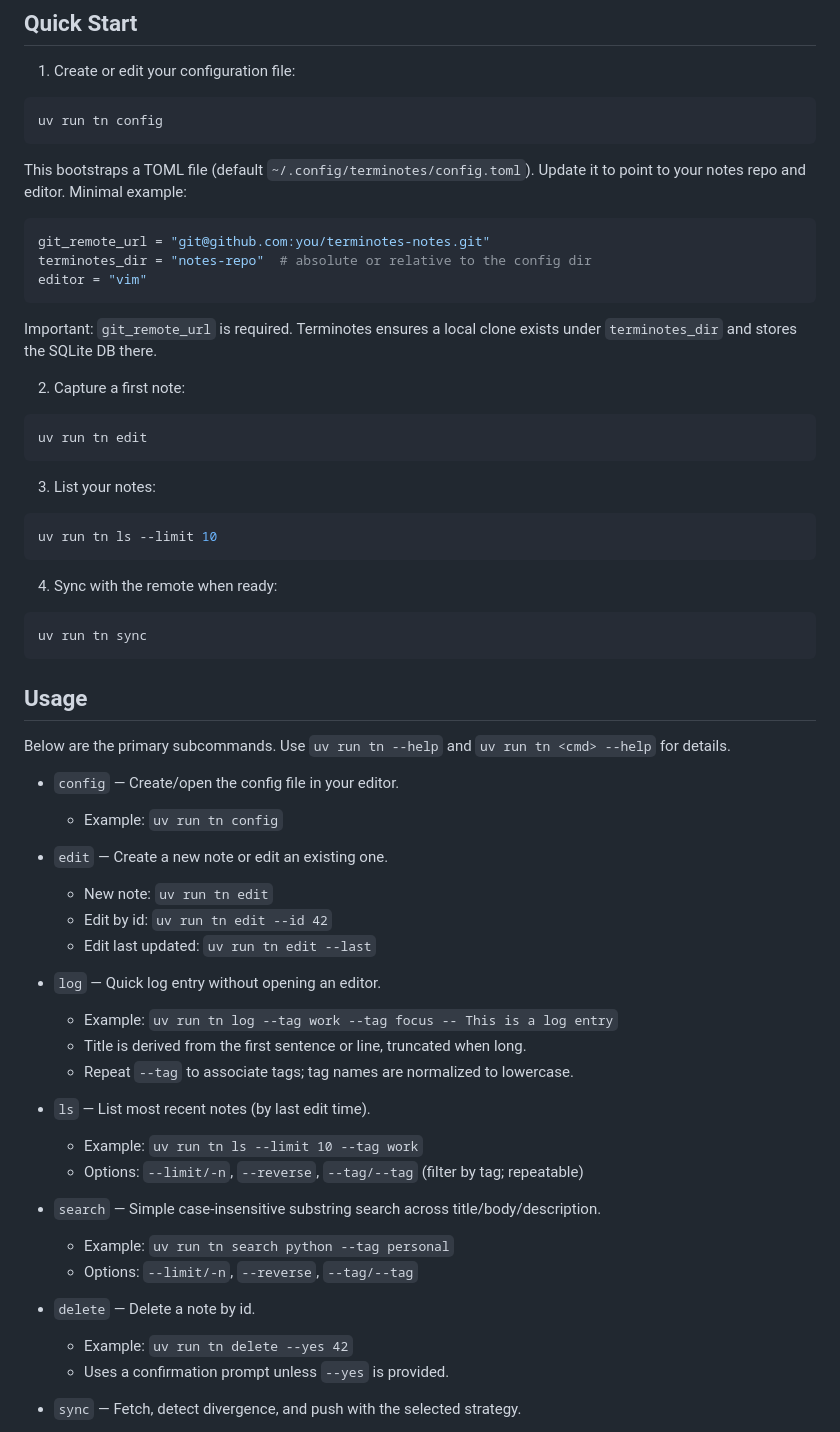
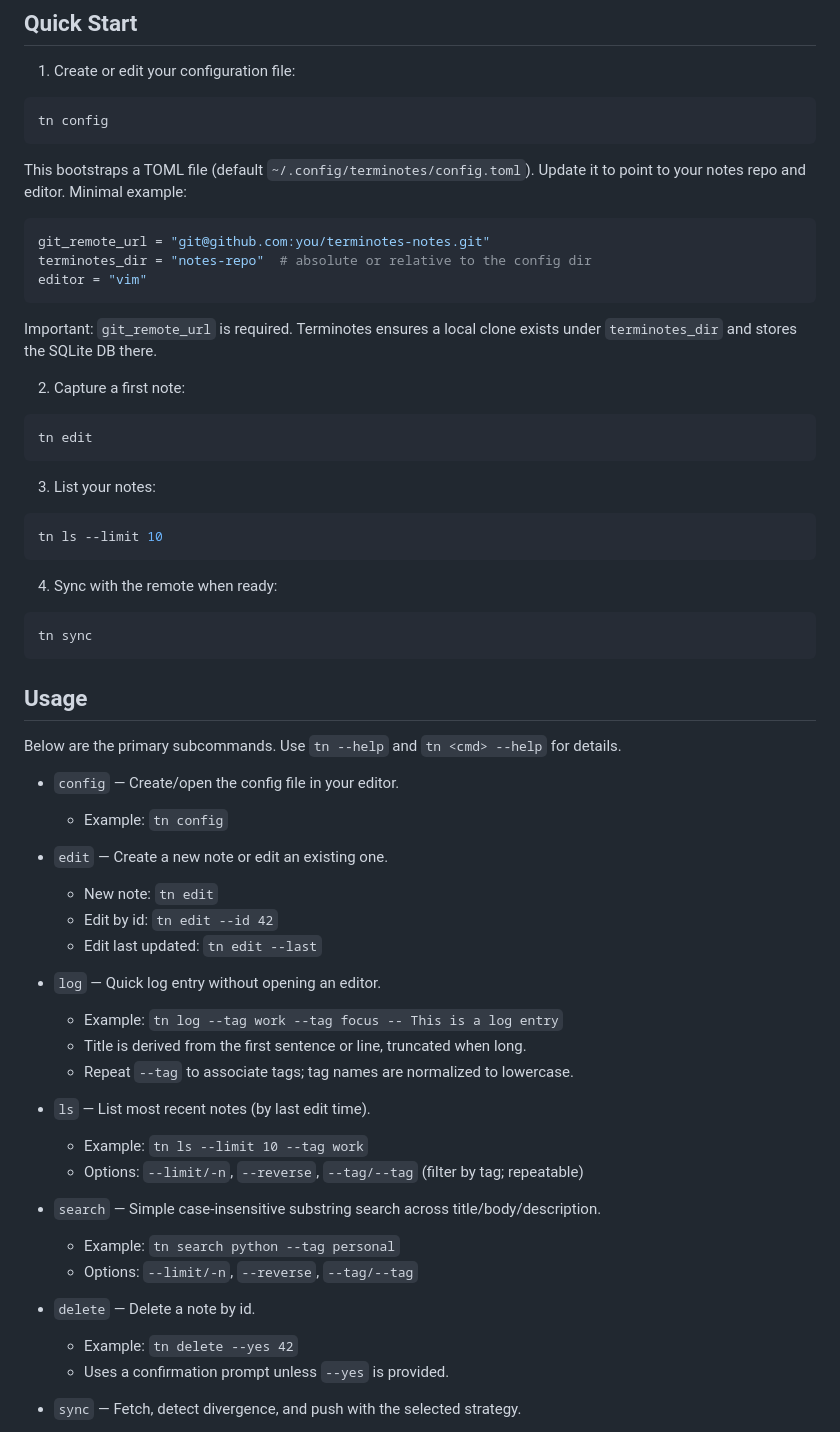
Before and after one commit to JCapul/terminotes, a Markdown page: README.md, the part around the change. Rendered like a GitHub page.

Commit message:
docs: show direct tn usage in examples

````diff
--- a/README.md
+++ b/README.md
@@ -33,7 +33,7 @@ This places the `tn` console script on your `PATH`, so you can invoke Terminotes
 1) Create or edit your configuration file:
 
 ```bash
-uv run tn config
+tn config
 ```
 
 This bootstraps a TOML file (default `~/.config/terminotes/config.toml`). Update it to point to your notes repo and editor. Minimal example:
@@ -49,48 +49,48 @@ Important: `git_remote_url` is required. Terminotes ensures a local clone exists
 2) Capture a first note:
 
 ```bash
-uv run tn edit
+tn edit
 ```
 
 3) List your notes:
 
 ```bash
-uv run tn ls --limit 10
+tn ls --limit 10
 ```
 
 4) Sync with the remote when ready:
 
 ```bash
-uv run tn sync
+tn sync
 ```
 
 ## Usage
 
-Below are the primary subcommands. Use `uv run tn --help` and `uv run tn <cmd> --help` for details.
+Below are the primary subcommands. Use `tn --help` and `tn <cmd> --help` for details.
 
 - `config` — Create/open the config file in your editor.
-  - Example: `uv run tn config`
+  - Example: `tn config`
 
 - `edit` — Create a new note or edit an existing one.
-  - New note: `uv run tn edit`
-  - Edit by id: `uv run tn edit --id 42`
-  - Edit last updated: `uv run tn edit --last`
+  - New note: `tn edit`
+  - Edit by id: `tn edit --id 42`
+  - Edit last updated: `tn edit --last`
 
 - `log` — Quick log entry without opening an editor.
-  - Example: `uv run tn log --tag work --tag focus -- This is a log entry`
+  - Example: `tn log --tag work --tag focus -- This is a log entry`
   - Title is derived from the first sentence or line, truncated when long.
   - Repeat `--tag` to associate tags; tag names are normalized to lowercase.
 
 - `ls` — List most recent notes (by last edit time).
-  - Example: `uv run tn ls --limit 10 --tag work`
+  - Example: `tn ls --limit 10 --tag work`
   - Options: `--limit/-n`, `--reverse`, `--tag/--tag` (filter by tag; repeatable)
 
 - `search` — Simple case-insensitive substring search across title/body/description.
-  - Example: `uv run tn search python --tag personal`
+  - Example: `tn search python --tag personal`
   - Options: `--limit/-n`, `--reverse`, `--tag/--tag`
 
 - `delete` — Delete a note by id.
-  - Example: `uv run tn delete --yes 42`
+  - Example: `tn delete --yes 42`
   - Uses a confirmation prompt unless `--yes` is provided.
 
 - `sync` — Fetch, detect divergence, and push with the selected strategy.
````
